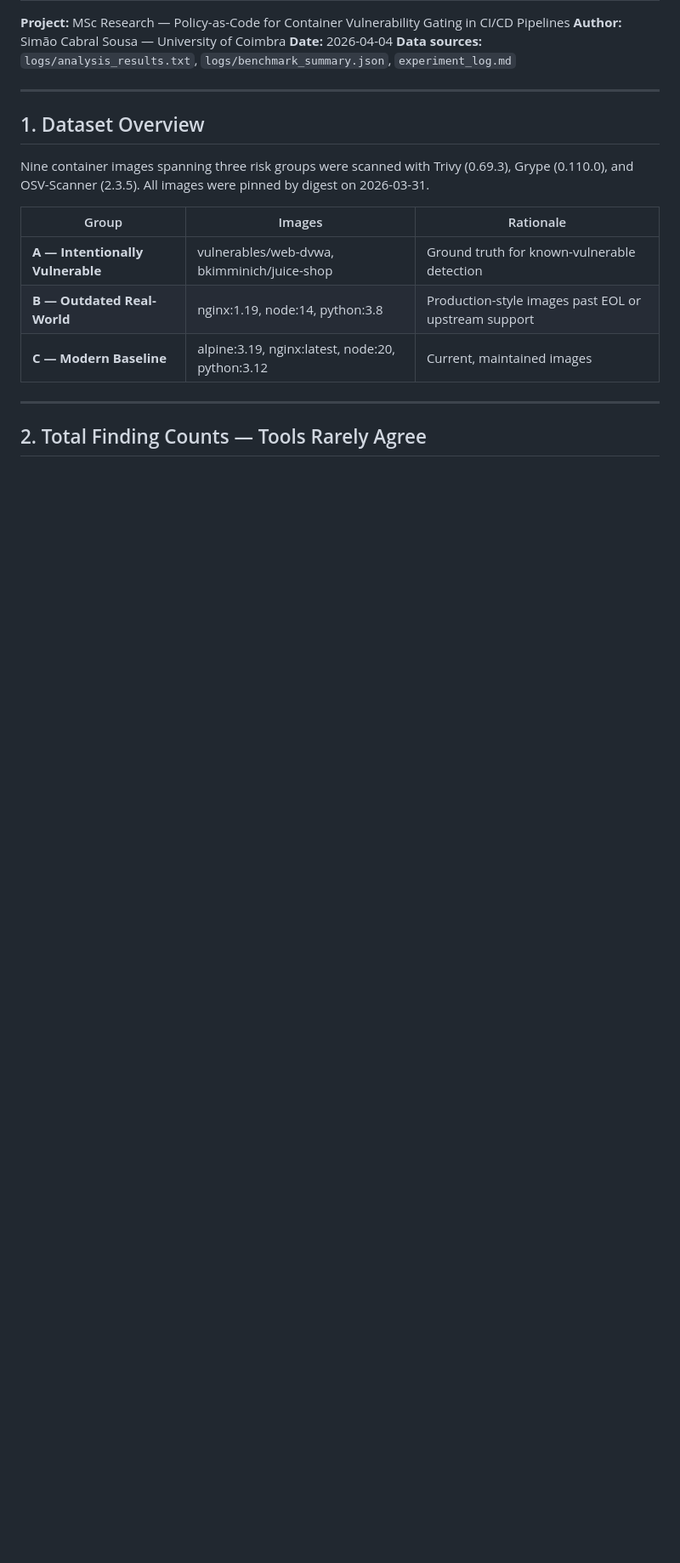
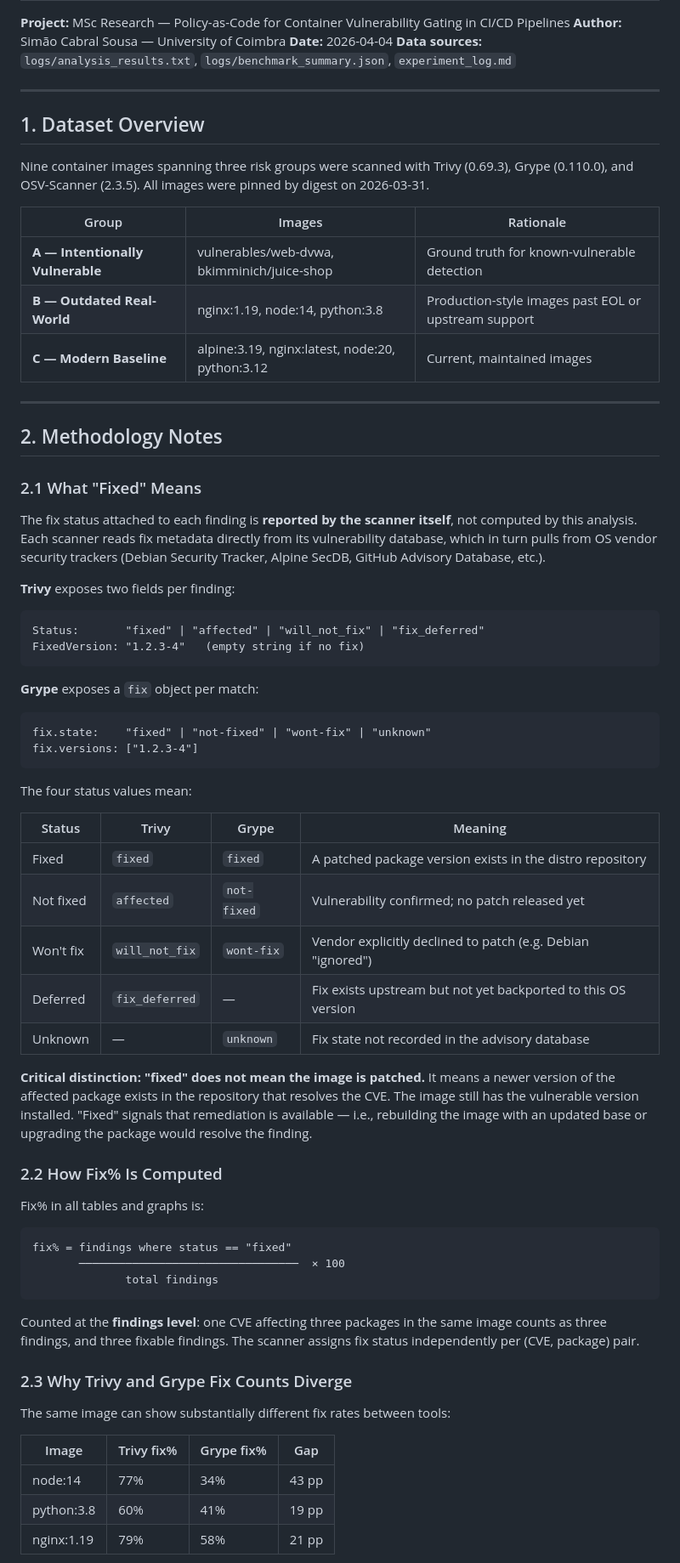
Before and after one commit to TrustDSAI/msc-scanner-comparison, a Markdown page: analysis_narrative.md, the part around one of its changes. Shown at 85% size. GitHub-like rendering; blank space fills up the shorter version.

````diff
--- a/analysis_narrative.md
+++ b/analysis_narrative.md
@@ -19,4 +19,55 @@ Nine container images spanning three risk groups were scanned with Trivy (0.69.3
 
 ---
 
-## 2. Total Finding Counts — Tools Rarely Agree
+## 2. Methodology Notes
+
+### 2.1 What "Fixed" Means
+
+The fix status attached to each finding is **reported by the scanner itself**, not computed by this analysis. Each scanner reads fix metadata directly from its vulnerability database, which in turn pulls from OS vendor security trackers (Debian Security Tracker, Alpine SecDB, GitHub Advisory Database, etc.).
+
+**Trivy** exposes two fields per finding:
+```
+Status:       "fixed" | "affected" | "will_not_fix" | "fix_deferred"
+FixedVersion: "1.2.3-4"   (empty string if no fix)
+```
+
+**Grype** exposes a `fix` object per match:
+```
+fix.state:    "fixed" | "not-fixed" | "wont-fix" | "unknown"
+fix.versions: ["1.2.3-4"]
+```
+
+The four status values mean:
+
+| Status | Trivy | Grype | Meaning |
+|--------|-------|-------|---------|
+| Fixed | `fixed` | `fixed` | A patched package version exists in the distro repository |
+| Not fixed | `affected` | `not-fixed` | Vulnerability confirmed; no patch released yet |
+| Won't fix | `will_not_fix` | `wont-fix` | Vendor explicitly declined to patch (e.g. Debian "ignored") |
+| Deferred | `fix_deferred` | — | Fix exists upstream but not yet backported to this OS version |
+| Unknown | — | `unknown` | Fix state not recorded in the advisory database |
+
+**Critical distinction: "fixed" does not mean the image is patched.** It means a newer version of the affected package exists in the repository that resolves the CVE. The image still has the vulnerable version installed. "Fixed" signals that remediation is available — i.e., rebuilding the image with an updated base or upgrading the package would resolve the finding.
+
+### 2.2 How Fix% Is Computed
+
+Fix% in all tables and graphs is:
+
+```
+fix% = findings where status == "fixed"
+       ─────────────────────────────────  × 100
+              total findings
+```
+
+Counted at the **findings level**: one CVE affecting three packages in the same image counts as three findings, and three fixable findings. The scanner assigns fix status independently per (CVE, package) pair.
+
+### 2.3 Why Trivy and Grype Fix Counts Diverge
+
+The same image can show substantially different fix rates between tools:
+
+| Image | Trivy fix% | Grype fix% | Gap |
+|-------|-----------|-----------|-----|
+| node:14 | 77% | 34% | 43 pp |
+| python:3.8 | 60% | 41% | 19 pp |
+| nginx:1.19 | 79% | 58% | 21 pp |
+
````
Also changed, not shown: other parts of analysis_narrative.md (+33 -10 lines).
